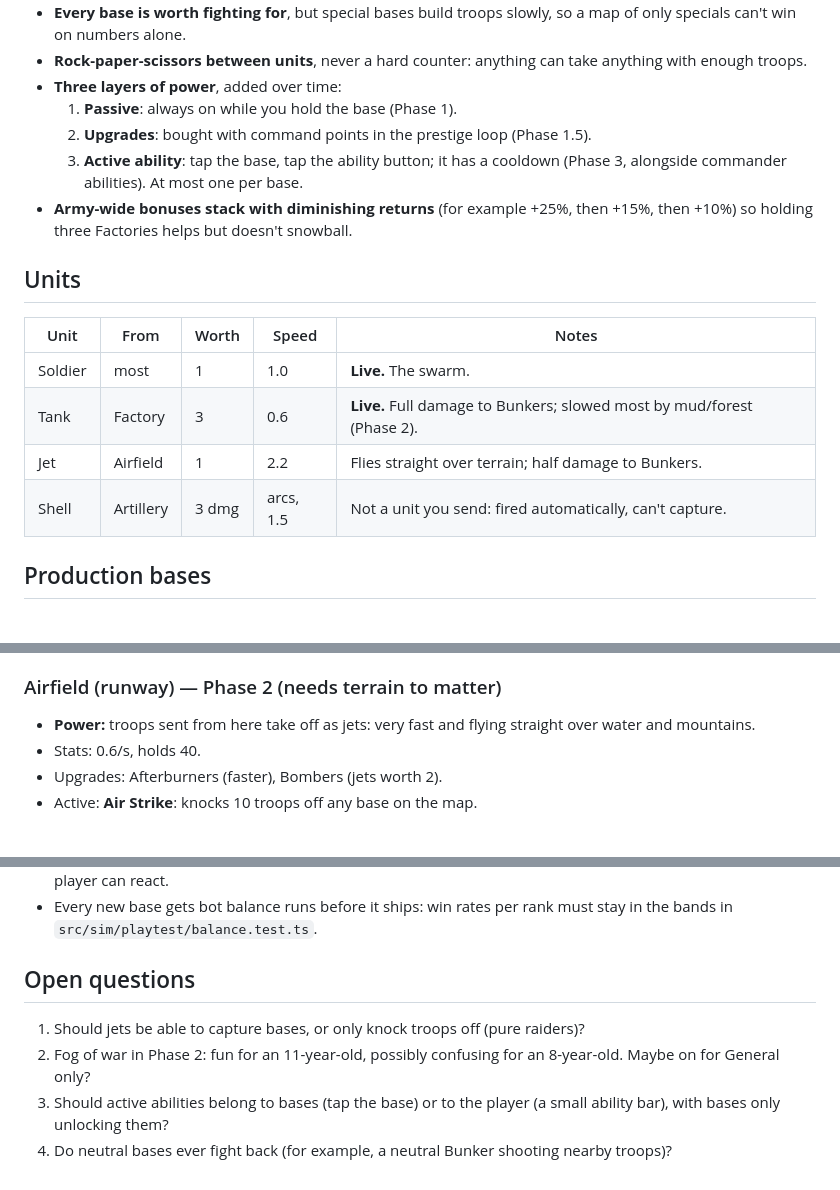
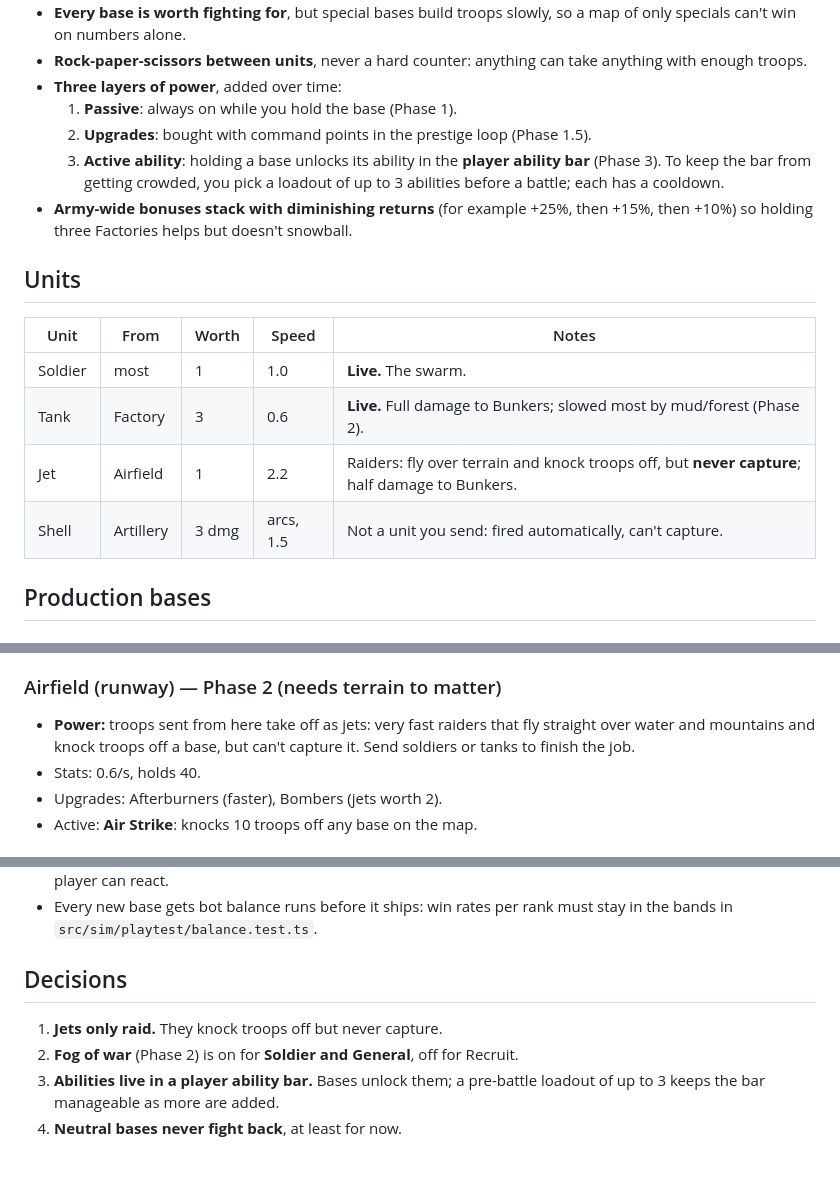
Before and after one commit to dlswimmer/node-wars, a Markdown page: docs/BASES.md, 3 parts joined by grey strips. GitHub-like rendering.

```diff
--- a/docs/BASES.md
+++ b/docs/BASES.md
@@ -15,19 +15,20 @@ starting points for the bot balance harness, not final values.
 - **Three layers of power**, added over time:
   1. **Passive**: always on while you hold the base (Phase 1).
   2. **Upgrades**: bought with command points in the prestige loop (Phase 1.5).
-  3. **Active ability**: tap the base, tap the ability button; it has a cooldown
-     (Phase 3, alongside commander abilities). At most one per base.
+  3. **Active ability**: holding a base unlocks its ability in the **player ability bar**
+     (Phase 3). To keep the bar from getting crowded, you pick a loadout of up to
+     3 abilities before a battle; each has a cooldown.
 - **Army-wide bonuses stack with diminishing returns** (for example +25%, then +15%, then
   +10%) so holding three Factories helps but doesn't snowball.
 
 ## Units
 
-| Unit    | From      | Worth | Speed     | Notes                                                                  |
-| ------- | --------- | ----- | --------- | ---------------------------------------------------------------------- |
-| Soldier | most      | 1     | 1.0       | **Live.** The swarm.                                                   |
-| Tank    | Factory   | 3     | 0.6       | **Live.** Full damage to Bunkers; slowed most by mud/forest (Phase 2). |
-| Jet     | Airfield  | 1     | 2.2       | Flies straight over terrain; half damage to Bunkers.                   |
-| Shell   | Artillery | 3 dmg | arcs, 1.5 | Not a unit you send: fired automatically, can't capture.               |
+| Unit    | From      | Worth | Speed     | Notes                                                                                          |
+| ------- | --------- | ----- | --------- | ---------------------------------------------------------------------------------------------- |
+| Soldier | most      | 1     | 1.0       | **Live.** The swarm.                                                                           |
+| Tank    | Factory   | 3     | 0.6       | **Live.** Full damage to Bunkers; slowed most by mud/forest (Phase 2).                         |
+| Jet     | Airfield  | 1     | 2.2       | Raiders: fly over terrain and knock troops off, but **never capture**; half damage to Bunkers. |
+| Shell   | Artillery | 3 dmg | arcs, 1.5 | Not a unit you send: fired automatically, can't capture.                                       |
 
 ## Production bases
 
@@ -113,8 +114,9 @@ starting points for the bot balance harness, not final values.
 
 ### Airfield (runway) — Phase 2 (needs terrain to matter)
 
-- **Power:** troops sent from here take off as jets: very fast and flying straight over
-  water and mountains.
+- **Power:** troops sent from here take off as jets: very fast raiders that fly straight
+  over water and mountains and knock troops off a base, but can't capture it. Send soldiers
+  or tanks to finish the job.
 - Stats: 0.6/s, holds 40.
 - Upgrades: Afterburners (faster), Bombers (jets worth 2).
 - Active: **Air Strike**: knocks 10 troops off any base on the map.
@@ -175,11 +177,10 @@ starting points for the bot balance harness, not final values.
 - Every new base gets bot balance runs before it ships: win rates per rank must stay in the
   bands in `src/sim/playtest/balance.test.ts`.
 
-## Open questions
+## Decisions
 
-1. Should jets be able to capture bases, or only knock troops off (pure raiders)?
-2. Fog of war in Phase 2: fun for an 11-year-old, possibly confusing for an 8-year-old.
-   Maybe on for General only?
-3. Should active abilities belong to bases (tap the base) or to the player (a small ability
-   bar), with bases only unlocking them?
-4. Do neutral bases ever fight back (for example, a neutral Bunker shooting nearby troops)?
+1. **Jets only raid.** They knock troops off but never capture.
+2. **Fog of war** (Phase 2) is on for **Soldier and General**, off for Recruit.
+3. **Abilities live in a player ability bar.** Bases unlock them; a pre-battle loadout of up
+   to 3 keeps the bar manageable as more are added.
+4. **Neutral bases never fight back**, at least for now.
```
Also changed, not shown: other parts of docs/BASES.md (+1 -1 lines), docs/PRESTIGE.md (added, +118 -0 lines), docs/ROADMAP.md (+2 -0 lines).
